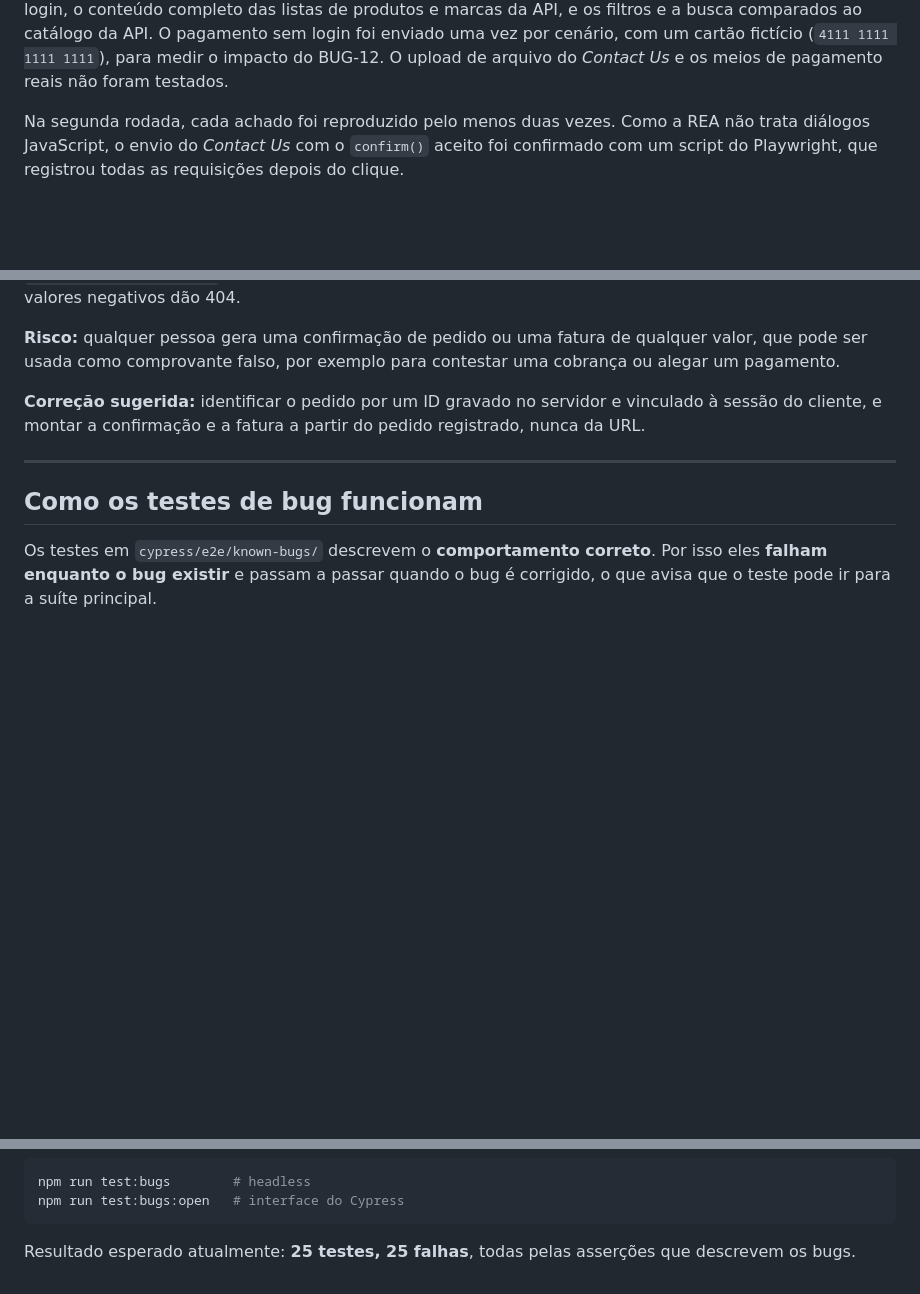
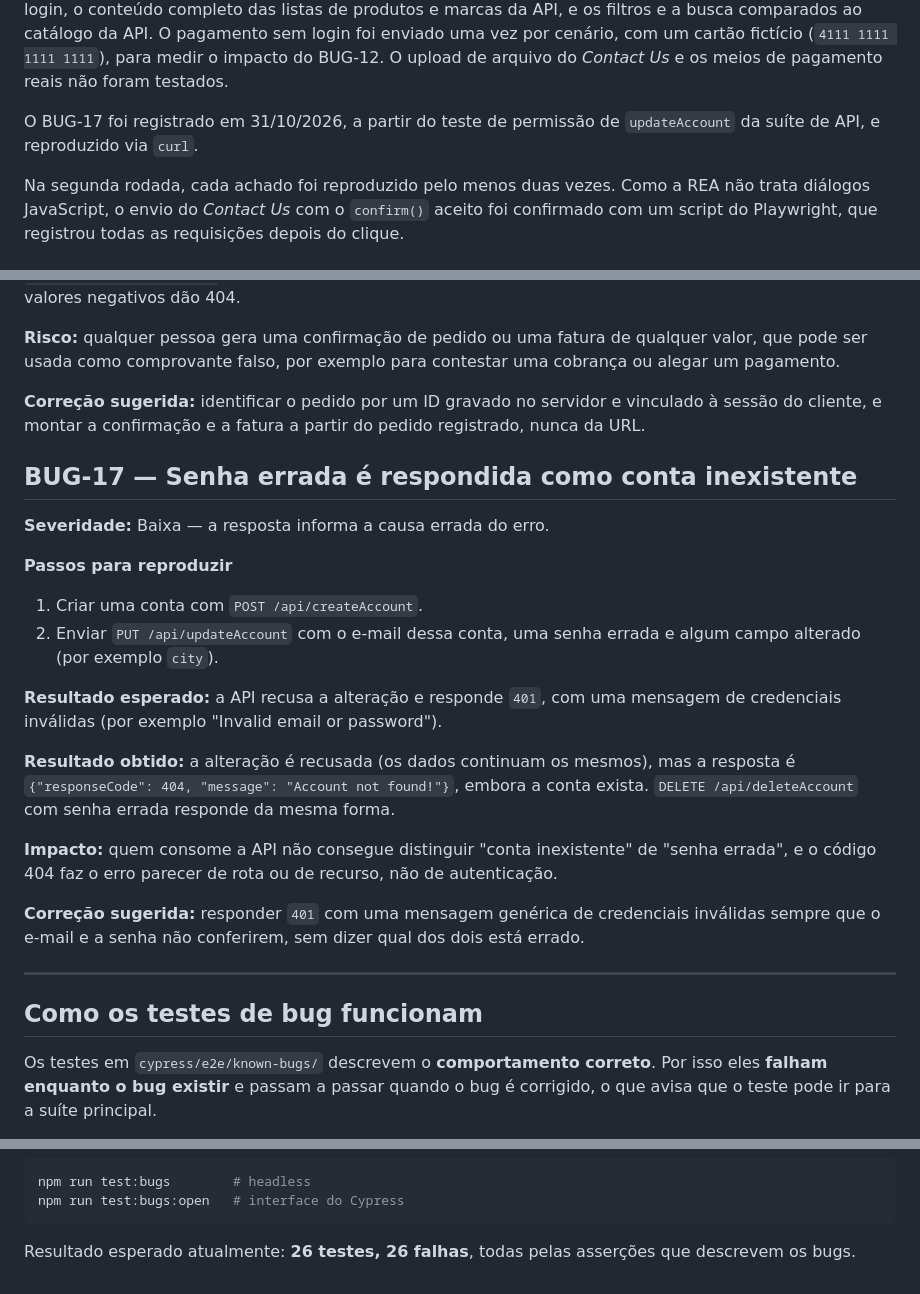
Before and after one commit to Arckangelo/automationexercise-cypress-tests, a Markdown page: BUGS.md, 3 parts joined by grey strips. Rendered like a GitHub page; blank space fills up the shorter version.

````diff
--- a/BUGS.md
+++ b/BUGS.md
@@ -66,6 +67,9 @@ pagamento, com e sem login, o conteúdo completo das listas de produtos e marcas
 filtros e a busca comparados ao catálogo da API. O pagamento sem login foi enviado uma vez por cenário,
 com um cartão fictício (`4111 1111 1111 1111`), para medir o impacto do BUG-12. O upload de arquivo do *Contact Us* e os meios de pagamento reais não
 foram testados.
+
+O BUG-17 foi registrado em 31/10/2026, a partir do teste de permissão de `updateAccount` da suíte de
+API, e reproduzido via `curl`.
 
 Na segunda rodada, cada achado foi reproduzido pelo menos duas vezes. Como a REA não trata
 diálogos JavaScript, o envio do *Contact Us* com o `confirm()` aceito foi confirmado com um
@@ -381,6 +385,28 @@ ser usada como comprovante falso, por exemplo para contestar uma cobrança ou al
 **Correção sugerida:** identificar o pedido por um ID gravado no servidor e vinculado à sessão do
 cliente, e montar a confirmação e a fatura a partir do pedido registrado, nunca da URL.
 
+## BUG-17 — Senha errada é respondida como conta inexistente
+
+**Severidade:** Baixa — a resposta informa a causa errada do erro.
+
+**Passos para reproduzir**
+1. Criar uma conta com `POST /api/createAccount`.
+2. Enviar `PUT /api/updateAccount` com o e-mail dessa conta, uma senha errada e algum campo alterado
+   (por exemplo `city`).
+
+**Resultado esperado:** a API recusa a alteração e responde `401`, com uma mensagem de credenciais
+inválidas (por exemplo "Invalid email or password").
+
+**Resultado obtido:** a alteração é recusada (os dados continuam os mesmos), mas a resposta é
+`{"responseCode": 404, "message": "Account not found!"}`, embora a conta exista.
+`DELETE /api/deleteAccount` com senha errada responde da mesma forma.
+
+**Impacto:** quem consome a API não consegue distinguir "conta inexistente" de "senha errada", e
+o código 404 faz o erro parecer de rota ou de recurso, não de autenticação.
+
+**Correção sugerida:** responder `401` com uma mensagem genérica de credenciais inválidas sempre que
+o e-mail e a senha não conferirem, sem dizer qual dos dois está errado.
+
 ---
 
 ## Como os testes de bug funcionam
@@ -399,4 +425,4 @@ npm run test:bugs        # headless
 npm run test:bugs:open   # interface do Cypress
 ```
 
-Resultado esperado atualmente: **25 testes, 25 falhas**, todas pelas asserções que descrevem os bugs.
+Resultado esperado atualmente: **26 testes, 26 falhas**, todas pelas asserções que descrevem os bugs.
````
Also changed, not shown: other parts of BUGS.md (+1 -0 lines), README.md (+7 -6 lines), docs/img/capa-relatorio.png, 5 other files.
